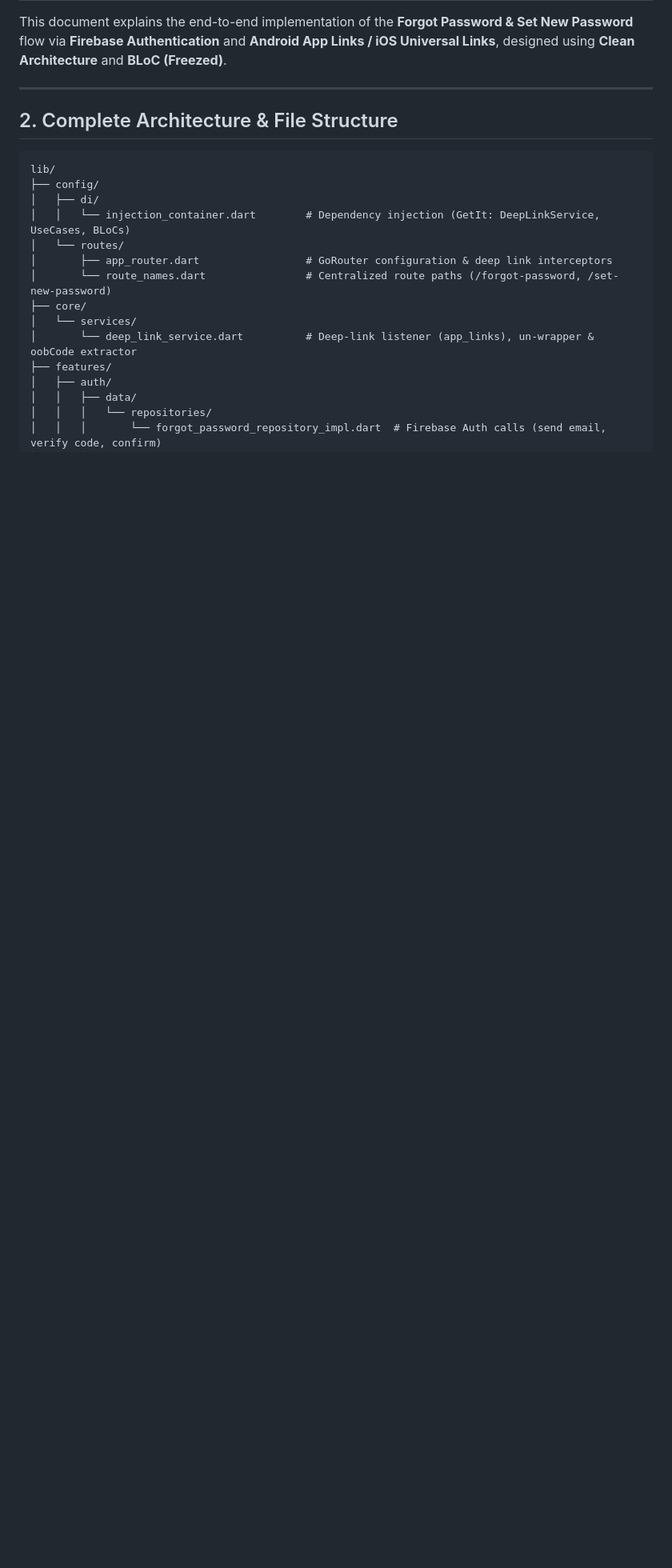
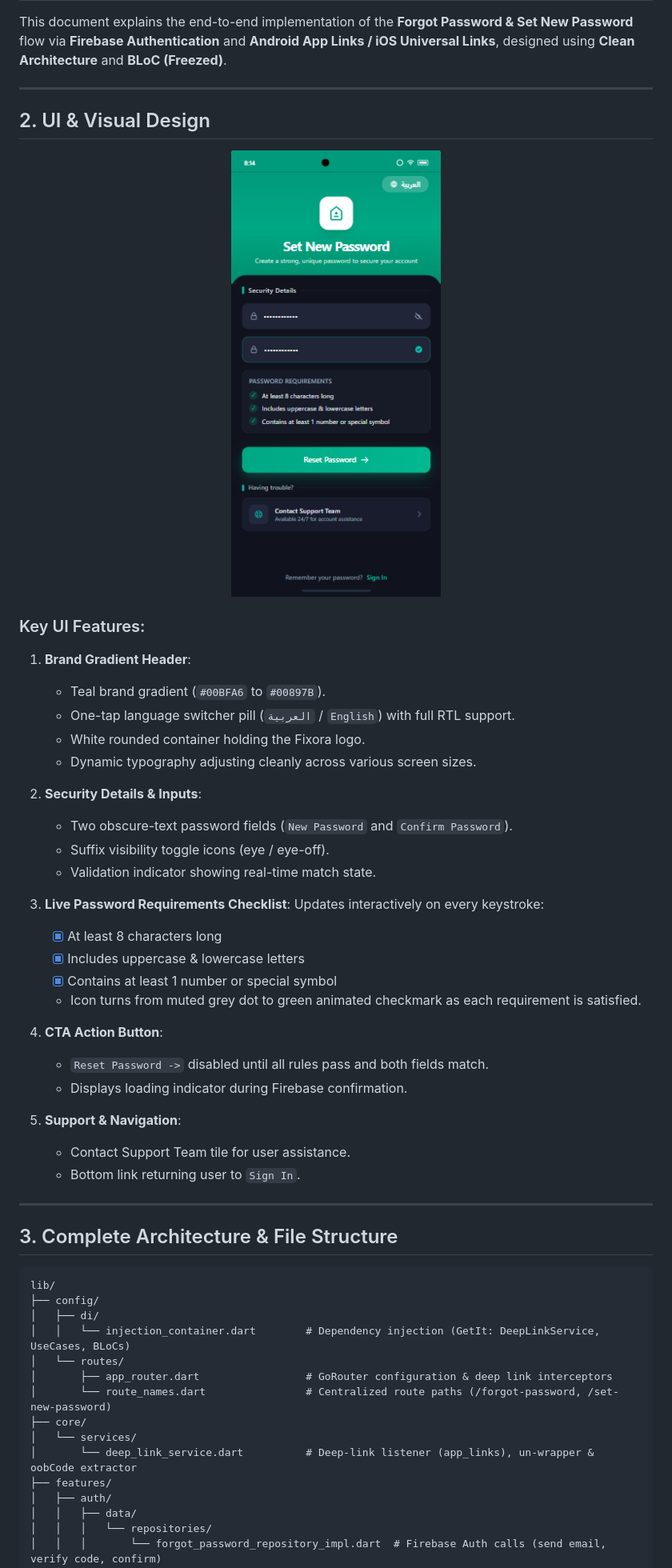
Before and after one commit to ZiadAhmedH/fixora-app, a Markdown page: docs/PASSWORD_RESET_DEEP_LINK_README.md, the part around one of its changes. Shown at 80% size. Rendered like a GitHub page; pictures changed too: docs/assets/set_new_password_preview.png (added); blank space fills up the shorter version.

Commit message:
docs: add UI visual design preview to password reset README

````diff
--- a/docs/PASSWORD_RESET_DEEP_LINK_README.md
+++ b/docs/PASSWORD_RESET_DEEP_LINK_README.md
@@ -6,7 +6,42 @@ This document explains the end-to-end implementation of the **Forgot Password &
 
 ---
 
-## 2. Complete Architecture & File Structure
+## 2. UI & Visual Design
+
+<p align="center">
+  <img src="assets/set_new_password_preview.png" alt="Set New Password Screen Preview" width="340" />
+</p>
+
+### Key UI Features:
+1. **Brand Gradient Header**:
+   - Teal brand gradient (`#00BFA6` to `#00897B`).
+   - One-tap language switcher pill (`العربية` / `English`) with full RTL support.
+   - White rounded container holding the Fixora logo.
+   - Dynamic typography adjusting cleanly across various screen sizes.
+
+2. **Security Details & Inputs**:
+   - Two obscure-text password fields (`New Password` and `Confirm Password`).
+   - Suffix visibility toggle icons (eye / eye-off).
+   - Validation indicator showing real-time match state.
+
+3. **Live Password Requirements Checklist**:
+   Updates interactively on every keystroke:
+   - [x] At least 8 characters long
+   - [x] Includes uppercase & lowercase letters
+   - [x] Contains at least 1 number or special symbol
+   - Icon turns from muted grey dot to green animated checkmark as each requirement is satisfied.
+
+4. **CTA Action Button**:
+   - `Reset Password ->` disabled until all rules pass and both fields match.
+   - Displays loading indicator during Firebase confirmation.
+
+5. **Support & Navigation**:
+   - Contact Support Team tile for user assistance.
+   - Bottom link returning user to `Sign In`.
+
+---
+
+## 3. Complete Architecture & File Structure
 
 ```
 lib/
````
Also changed, not shown: other parts of docs/PASSWORD_RESET_DEEP_LINK_README.md (+6 -6 lines).
